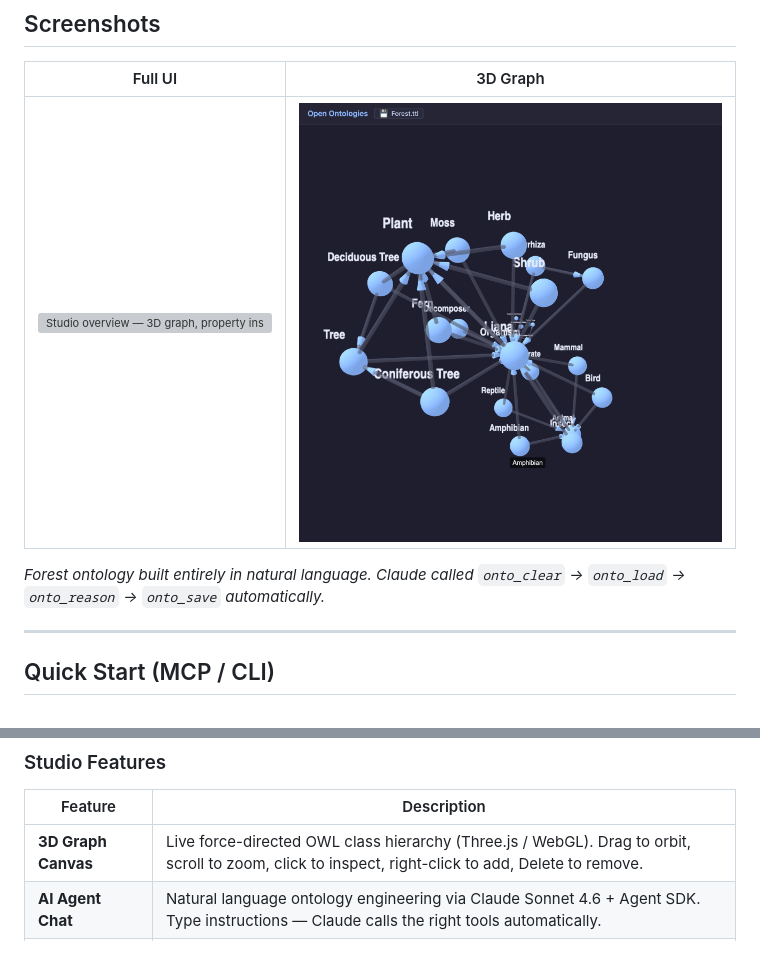
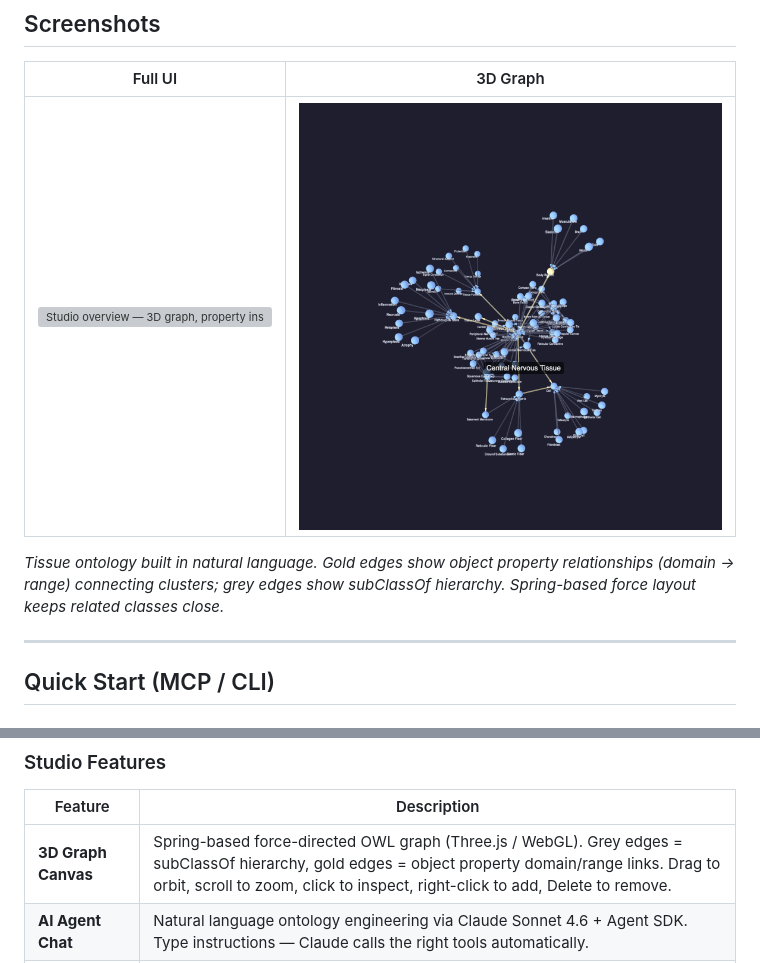
Before and after one commit to fabio-rovai/open-ontologies, a Markdown page: README.md, 2 parts joined by grey strips. Rendered like a GitHub page; pictures changed too: studio/docs/screenshots/studio-graph.png; grey boxes are pictures that could not be loaded.

```diff
--- a/README.md
+++ b/README.md
@@ -45,7 +44,7 @@ No JVM. No Protégé. No GUI required.
 |---|---|
 | ![Studio overview — 3D graph, property inspector, and AI chat panel](studio/docs/screenshots/studio-overview.png) | ![Close-up of the 3D force-directed Forest ontology graph](studio/docs/screenshots/studio-graph.png) |
 
-*Forest ontology built entirely in natural language. Claude called `onto_clear` → `onto_load` → `onto_reason` → `onto_save` automatically.*
+*Tissue ontology built in natural language. Gold edges show object property relationships (domain → range) connecting clusters; grey edges show subClassOf hierarchy. Spring-based force layout keeps related classes close.*
 
 ---
 
@@ -191,7 +190,7 @@ PATH=/opt/homebrew/bin:~/.cargo/bin:$PATH npm run tauri dev
 
 | Feature | Description |
 | --- | --- |
-| **3D Graph Canvas** | Live force-directed OWL class hierarchy (Three.js / WebGL). Drag to orbit, scroll to zoom, click to inspect, right-click to add, Delete to remove. |
+| **3D Graph Canvas** | Spring-based force-directed OWL graph (Three.js / WebGL). Grey edges = subClassOf hierarchy, gold edges = object property domain/range links. Drag to orbit, scroll to zoom, click to inspect, right-click to add, Delete to remove. |
 | **AI Agent Chat** | Natural language ontology engineering via Claude Sonnet 4.6 + Agent SDK. Type instructions — Claude calls the right tools automatically. |
 | **Property Inspector** | Protégé-style inline triple editor. Click to edit, hover to delete, `+ Add` for new triples. |
 | **Lineage Panel** | Full audit trail from SQLite: plan · apply · enforce · drift · monitor · align, grouped by session. |
```
Also changed, not shown: other parts of README.md (+3 -4 lines), 2 other files.
